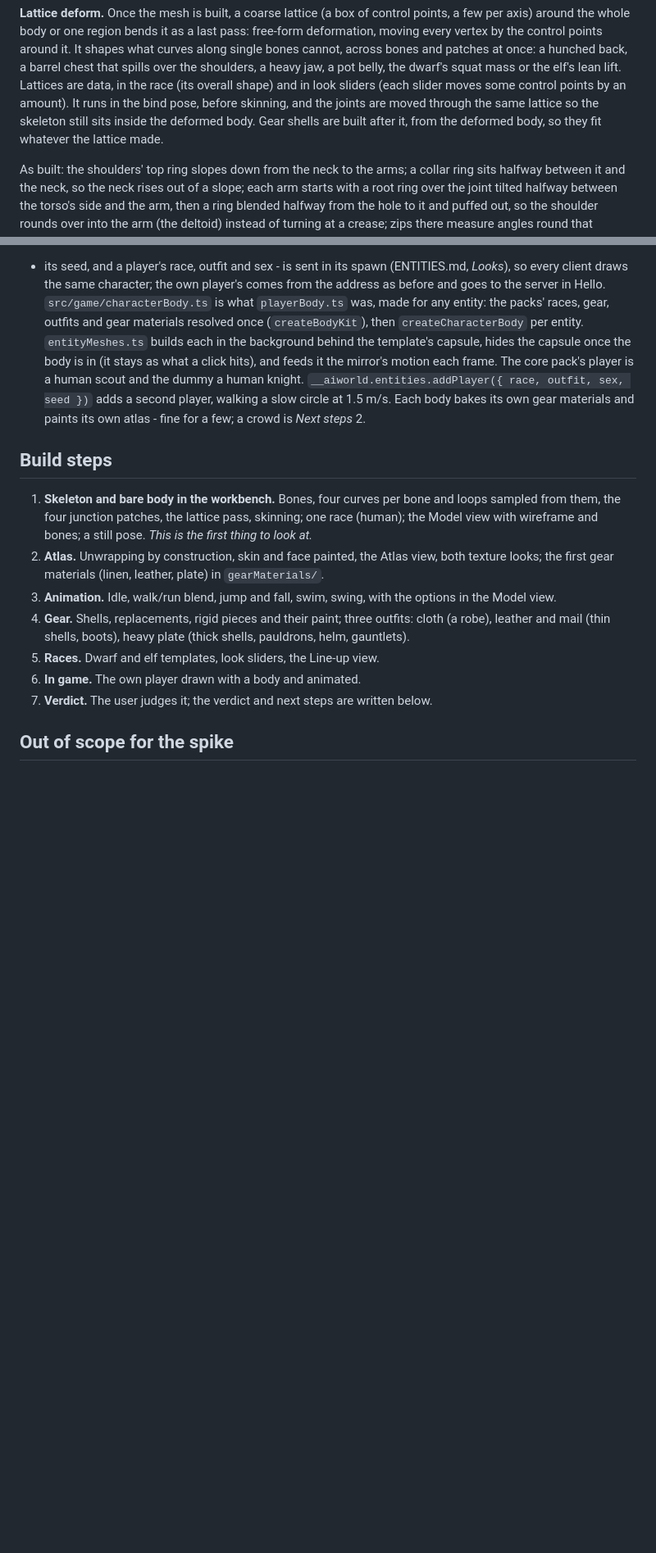
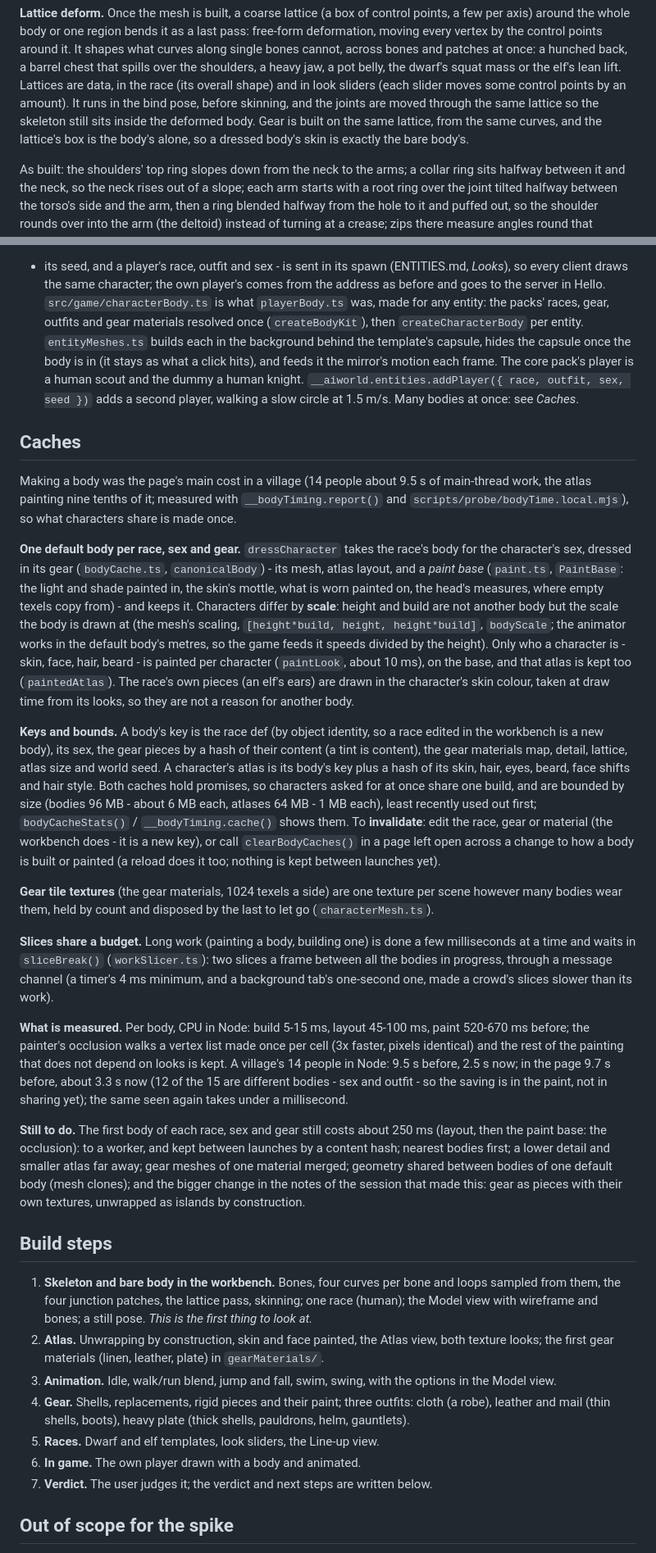
Before and after one commit to HadaHector/aiworld, a Markdown page: CHARACTERS.md, 2 parts joined by grey strips. Shown at 82% size. Rendered like a GitHub page; blank space fills up the shorter version.

Commit message:
CHARACTERS.md: the caches, how bodies are shared, what is measured and how to invalidate
Co-Authored-By: Claude Sonnet 5.5 <noreply@anthropic.com>

```diff
--- a/CHARACTERS.md
+++ b/CHARACTERS.md
@@ -120,8 +120,9 @@ across bones and patches at once: a hunched back, a barrel chest that spills ove
 a heavy jaw, a pot belly, the dwarf's squat mass or the elf's lean lift. Lattices are data, in the
 race (its overall shape) and in look sliders (each slider moves some control points by an
 amount). It runs in the bind pose, before skinning, and the joints are moved through the same
-lattice so the skeleton still sits inside the deformed body. Gear shells are built after it, from
-the deformed body, so they fit whatever the lattice made.
+lattice so the skeleton still sits inside the deformed body. Gear is built on the same lattice, from
+the same curves, and the lattice's box is the body's alone, so a dressed body's skin is exactly the
+bare body's.
 
 As built: the shoulders' top ring slopes down from the neck to the arms; a collar ring sits halfway
 between it and the neck, so the neck rises out of a slope; each arm starts with a root ring over the
@@ -308,8 +309,55 @@ entity: the packs' races, gear, outfits and gear materials resolved once (`creat
 template's capsule, hides the capsule once the body is in (it stays as what a click hits), and
 feeds it the mirror's motion each frame. The core pack's player is a human scout and the dummy a
 human knight. `__aiworld.entities.addPlayer({ race, outfit, sex, seed })` adds a second player,
-walking a slow circle at 1.5 m/s. Each body bakes its own gear materials and paints its own
-atlas - fine for a few; a crowd is *Next steps* 2.
+walking a slow circle at 1.5 m/s. Many bodies at once: see *Caches*.
+
+## Caches
+
+Making a body was the page's main cost in a village (14 people about 9.5 s of main-thread work, the
+atlas painting nine tenths of it; measured with `__bodyTiming.report()` and
+`scripts/probe/bodyTime.local.mjs`), so what characters share is made once.
+
+**One default body per race, sex and gear.** `dressCharacter` takes the race's body for the
+character's sex, dressed in its gear (`bodyCache.ts`, `canonicalBody`) - its mesh, atlas layout,
+and a *paint base* (`paint.ts`, `PaintBase`: the light and shade painted in, the skin's mottle, what
+is worn painted on, the head's measures, where empty texels copy from) - and keeps it. Characters
+differ by **scale**: height and build are not another body but the scale the body is drawn at (the
+mesh's scaling, `[height*build, height, height*build]`, `bodyScale`; the animator works in the default
+body's metres, so the game feeds it speeds divided by the height). Only who a character is - skin,
+face, hair, beard - is painted per character (`paintLook`, about 10 ms), on the base, and that atlas
+is kept too (`paintedAtlas`). The race's own pieces (an elf's ears) are drawn in the character's skin
+colour, taken at draw time from its looks, so they are not a reason for another body.
+
+**Keys and bounds.** A body's key is the race def (by object identity, so a race edited in the
+workbench is a new body), its sex, the gear pieces by a hash of their content (a tint is content), the
+gear materials map, detail, lattice, atlas size and world seed. A character's atlas is its body's key
+plus a hash of its skin, hair, eyes, beard, face shifts and hair style. Both caches hold promises, so
+characters asked for at once share one build, and are bounded by size (bodies 96 MB - about 6 MB
+each, atlases 64 MB - 1 MB each), least recently used out first; `bodyCacheStats()` /
+`__bodyTiming.cache()` shows them. To **invalidate**: edit the race, gear or material (the workbench
+does - it is a new key), or call `clearBodyCaches()` in a page left open across a change to how a
+body is built or painted (a reload does it too; nothing is kept between launches yet).
+
+**Gear tile textures** (the gear materials, 1024 texels a side) are one texture per scene however
+many bodies wear them, held by count and disposed by the last to let go (`characterMesh.ts`).
+
+**Slices share a budget.** Long work (painting a body, building one) is done a few milliseconds at a
+time and waits in `sliceBreak()` (`workSlicer.ts`): two slices a frame between all the bodies in
+progress, through a message channel (a timer's 4 ms minimum, and a background tab's one-second one,
+made a crowd's slices slower than its work).
+
+**What is measured.** Per body, CPU in Node: build 5-15 ms, layout 45-100 ms, paint 520-670 ms
+before; the painter's occlusion walks a vertex list made once per cell (3x faster, pixels identical)
+and the rest of the painting that does not depend on looks is kept. A village's 14 people in Node:
+9.5 s before, 2.5 s now; in the page 9.7 s before, about 3.3 s now (12 of the 15 are different
+bodies - sex and outfit - so the saving is in the paint, not in sharing yet); the same seen again
+takes under a millisecond.
+
+**Still to do.** The first body of each race, sex and gear still costs about 250 ms (layout, then the
+paint base: the occlusion): to a worker, and kept between launches by a content hash; nearest bodies
+first; a lower detail and smaller atlas far away; gear meshes of one material merged; geometry shared
+between bodies of one default body (mesh clones); and the bigger change in the notes of the session
+that made this: gear as pieces with their own textures, unwrapped as islands by construction.
 
 ## Build steps
 
```
Also changed, not shown: other parts of CHARACTERS.md (+4 -3 lines).
